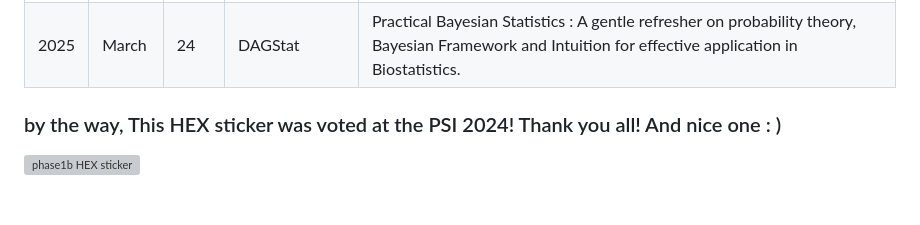
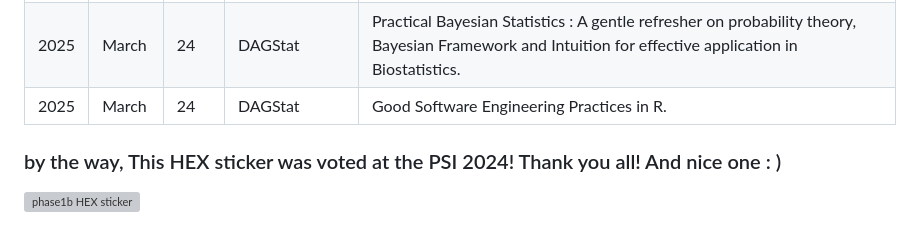
Before and after one commit to audreyyeoCH/presentations2024, a Markdown page: README.md, the part around the change. Drawn GitHub-style; blank space fills up the shorter version; grey boxes are pictures that could not be loaded.

```diff
--- a/README.md
+++ b/README.md
@@ -23,6 +23,8 @@
 |2024|Dec                          |12    |BMS                                          |[expanded] A Bayesian Framework for decision making in early development                                                                              |
 |2024|Dec                          |13    |Uni Basel                                    |Applied Mathematics in Drug and Career Discovery                                                                                                      |
 |2025|March                        |24    |DAGStat                                      |Practical Bayesian Statistics : A gentle refresher on probability theory, Bayesian Framework and Intuition for effective application in Biostatistics.|
+|2025|March                        |24    |DAGStat                                      |Good Software Engineering Practices in R.|
+
 
 
 
```
